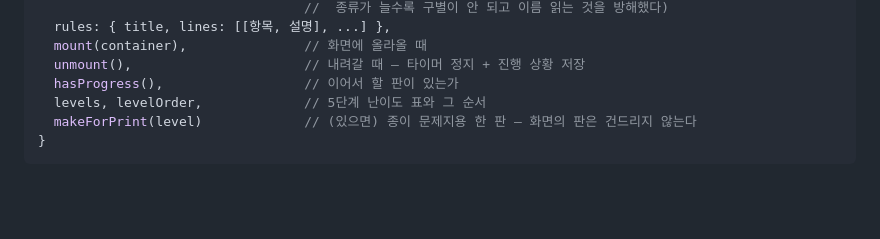
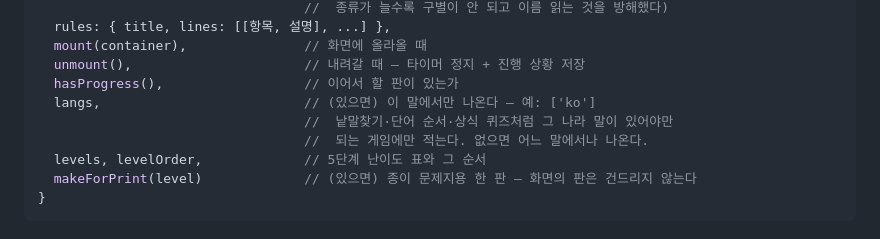
Before and after one commit to wclee66-crypto/game, a Markdown page: CLAUDE.md, the part around one of its changes. GitHub-like rendering; blank space fills up the shorter version.

```diff
--- a/CLAUDE.md
+++ b/CLAUDE.md
@@ -121,6 +128,9 @@ sw.js               오프라인 캐시
   mount(container),               // 화면에 올라올 때
   unmount(),                      // 내려갈 때 — 타이머 정지 + 진행 상황 저장
   hasProgress(),                  // 이어서 할 판이 있는가
+  langs,                          // (있으면) 이 말에서만 나온다 — 예: ['ko']
+                                  //  낱말찾기·단어 순서·상식 퀴즈처럼 그 나라 말이 있어야만
+                                  //  되는 게임에만 적는다. 없으면 어느 말에서나 나온다.
   levels, levelOrder,             // 5단계 난이도 표와 그 순서
   makeForPrint(level)             // (있으면) 종이 문제지용 한 판 — 화면의 판은 건드리지 않는다
 }
```
Also changed, not shown: other parts of CLAUDE.md (+26 -5 lines).
